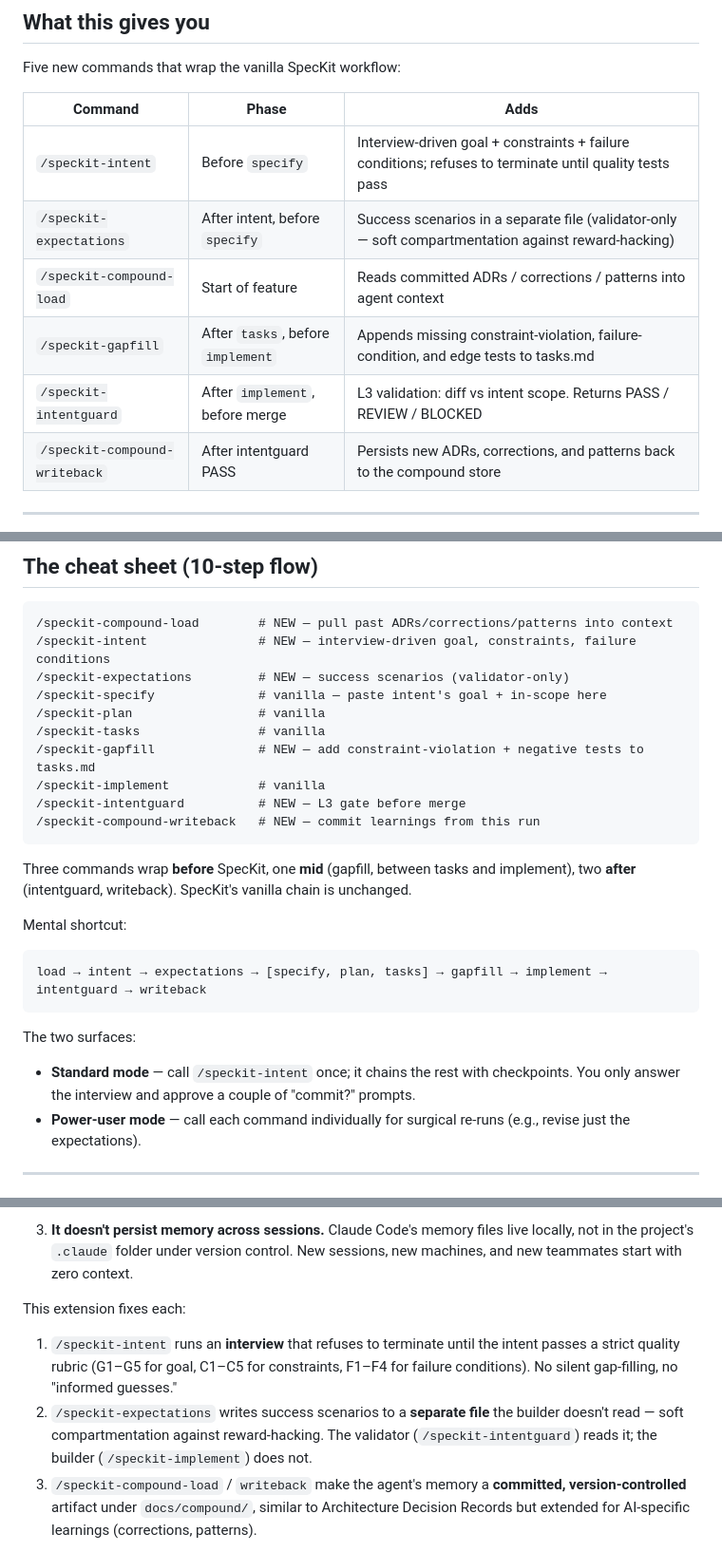
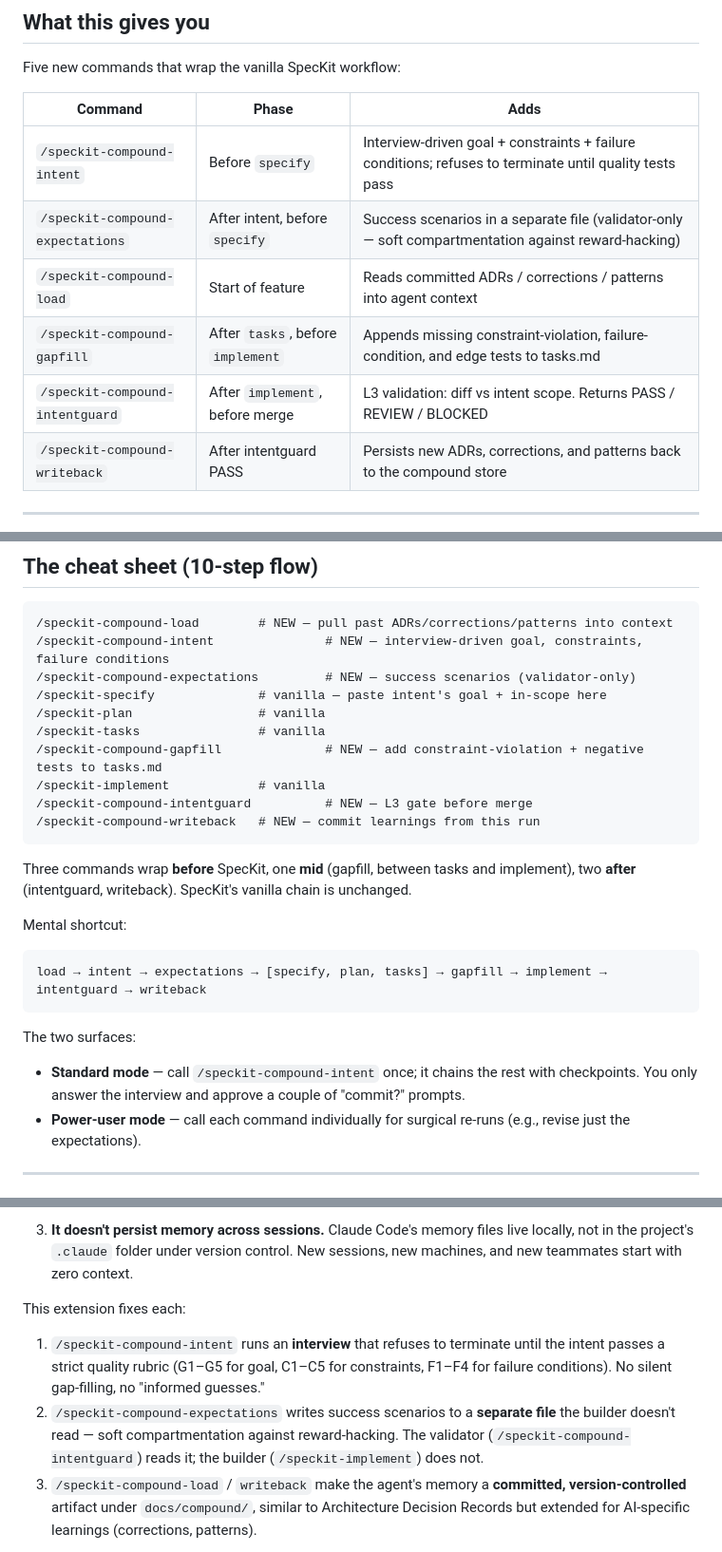
Before and after one commit to aldefy/spec-kit-compound, a Markdown page: README.md, 3 parts joined by grey strips. Shown at 95% size. GitHub-like rendering.

Commit message:
fix(v0.2): README cheat sheet uses /speckit-compound- namespaced slash commands
The sed pass during the namespace fix updated README.md alongside the
other docs, but README was missed in the previous commit's git add list.
This commit adds the README changes: cheat-sheet table and code blocks
now use /speckit-compound-intent, -expectations, -gapfill, -intentguard
matching the new id=compound namespace.

Co-Authored-By: Claude Opus 4.7 (1M context) <noreply@anthropic.com>

````diff
--- a/README.md
+++ b/README.md
@@ -12,11 +12,11 @@ Five new commands that wrap the vanilla SpecKit workflow:
 
 | Command | Phase | Adds |
 |---|---|---|
-| `/speckit-intent` | Before `specify` | Interview-driven goal + constraints + failure conditions; refuses to terminate until quality tests pass |
-| `/speckit-expectations` | After intent, before `specify` | Success scenarios in a separate file (validator-only — soft compartmentation against reward-hacking) |
+| `/speckit-compound-intent` | Before `specify` | Interview-driven goal + constraints + failure conditions; refuses to terminate until quality tests pass |
+| `/speckit-compound-expectations` | After intent, before `specify` | Success scenarios in a separate file (validator-only — soft compartmentation against reward-hacking) |
 | `/speckit-compound-load` | Start of feature | Reads committed ADRs / corrections / patterns into agent context |
-| `/speckit-gapfill` | After `tasks`, before `implement` | Appends missing constraint-violation, failure-condition, and edge tests to tasks.md |
-| `/speckit-intentguard` | After `implement`, before merge | L3 validation: diff vs intent scope. Returns PASS / REVIEW / BLOCKED |
+| `/speckit-compound-gapfill` | After `tasks`, before `implement` | Appends missing constraint-violation, failure-condition, and edge tests to tasks.md |
+| `/speckit-compound-intentguard` | After `implement`, before merge | L3 validation: diff vs intent scope. Returns PASS / REVIEW / BLOCKED |
 | `/speckit-compound-writeback` | After intentguard PASS | Persists new ADRs, corrections, and patterns back to the compound store |
 
 ---
@@ -39,14 +39,14 @@ specify extension add --from https://github.com/aldefy/spec-kit-compound/archive
 
 ```
 /speckit-compound-load        # NEW — pull past ADRs/corrections/patterns into context
-/speckit-intent               # NEW — interview-driven goal, constraints, failure conditions
-/speckit-expectations         # NEW — success scenarios (validator-only)
+/speckit-compound-intent               # NEW — interview-driven goal, constraints, failure conditions
+/speckit-compound-expectations         # NEW — success scenarios (validator-only)
 /speckit-specify              # vanilla — paste intent's goal + in-scope here
 /speckit-plan                 # vanilla
 /speckit-tasks                # vanilla
-/speckit-gapfill              # NEW — add constraint-violation + negative tests to tasks.md
+/speckit-compound-gapfill              # NEW — add constraint-violation + negative tests to tasks.md
 /speckit-implement            # vanilla
-/speckit-intentguard          # NEW — L3 gate before merge
+/speckit-compound-intentguard          # NEW — L3 gate before merge
 /speckit-compound-writeback   # NEW — commit learnings from this run
 ```
 
@@ -59,7 +59,7 @@ load → intent → expectations → [specify, plan, tasks] → gapfill → impl
 ```
 
 The two surfaces:
-- **Standard mode** — call `/speckit-intent` once; it chains the rest with checkpoints. You only answer the interview and approve a couple of "commit?" prompts.
+- **Standard mode** — call `/speckit-compound-intent` once; it chains the rest with checkpoints. You only answer the interview and approve a couple of "commit?" prompts.
 - **Power-user mode** — call each command individually for surgical re-runs (e.g., revise just the expectations).
 
 ---
@@ -76,8 +76,8 @@ SpecKit is excellent at generating specs and driving the agentic implementation
 
 This extension fixes each:
 
-1. `/speckit-intent` runs an **interview** that refuses to terminate until the intent passes a strict quality rubric (G1–G5 for goal, C1–C5 for constraints, F1–F4 for failure conditions). No silent gap-filling, no "informed guesses."
-2. `/speckit-expectations` writes success scenarios to a **separate file** the builder doesn't read — soft compartmentation against reward-hacking. The validator (`/speckit-intentguard`) reads it; the builder (`/speckit-implement`) does not.
+1. `/speckit-compound-intent` runs an **interview** that refuses to terminate until the intent passes a strict quality rubric (G1–G5 for goal, C1–C5 for constraints, F1–F4 for failure conditions). No silent gap-filling, no "informed guesses."
+2. `/speckit-compound-expectations` writes success scenarios to a **separate file** the builder doesn't read — soft compartmentation against reward-hacking. The validator (`/speckit-compound-intentguard`) reads it; the builder (`/speckit-implement`) does not.
 3. `/speckit-compound-load` / `writeback` make the agent's memory a **committed, version-controlled** artifact under `docs/compound/`, similar to Architecture Decision Records but extended for AI-specific learnings (corrections, patterns).
 
 For the full design rationale and the IDSD framing, see [`docs/ref.md`](docs/ref.md).
````
